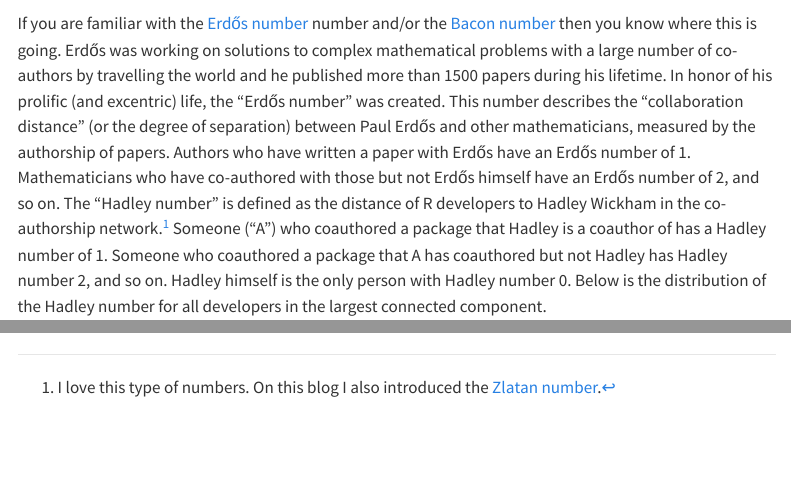
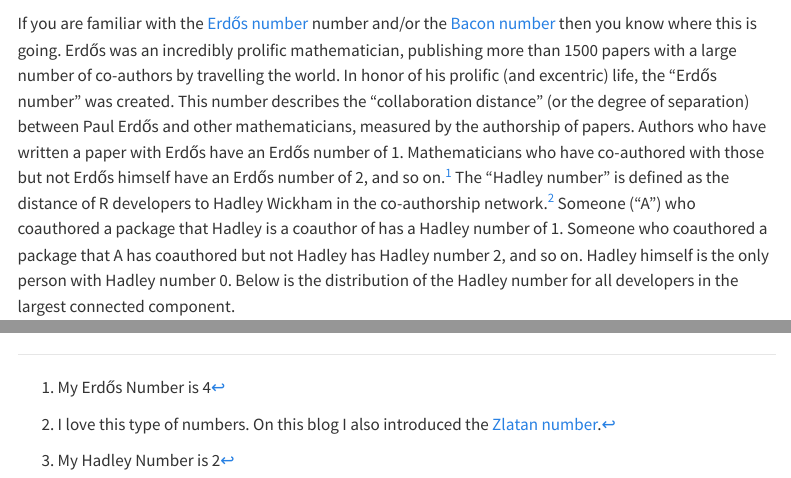
Before and after one commit to schochastics/quarto-blog, a Quarto document (posts/2024-01-16_six-degrees-of-hadley-wickham/index.qmd): the page in a window 1100 px wide, from 2560 px down, and a second part further down, joined at a grey line. Rendered offline with R 4.5, knitr and Pandoc in place of Quarto, with nearby package versions; some code elsewhere in the file could not run offline; menus at the side of the page are left out; long lines of code are wrapped.

Commit message:
text fixes

````diff
--- a/posts/2024-01-16_six-degrees-of-hadley-wickham/index.qmd
+++ b/posts/2024-01-16_six-degrees-of-hadley-wickham/index.qmd
@@ -113,13 +113,12 @@ If you are familiar with the [Erdős
 number](https://en.wikipedia.org/wiki/Erd%C5%91s_number) number and/or
 the [Bacon
 number](https://en.wikipedia.org/wiki/Six_Degrees_of_Kevin_Bacon#Bacon_numbers)
-then you know where this is going. Erdős was working on
-solutions to complex mathematical problems with a large number of co-authors by travelling the world and he published more than 1500 papers during his lifetime.
+then you know where this is going. Erdős was an incredibly prolific mathematician, publishing more than 1500 papers with a large number of co-authors by travelling the world.
 In honor of his prolific (and excentric) life, the "Erdős number" was created.
 This number describes the "collaboration distance" (or the degree of separation) between Paul Erdős and other mathematicians, measured by the authorship of papers. Authors who have written a paper with Erdős have an Erdős number of 1. Mathematicians who have co-authored with those
-but not Erdős himself have an Erdős number of 2, and so on.
+but not Erdős himself have an Erdős number of 2, and so on.[^1]
 The "Hadley number" is defined as the
-distance of R developers to Hadley Wickham in the co-authorship network.[^1]
+distance of R developers to Hadley Wickham in the co-authorship network.[^2]
 Someone (“A”) who coauthored a package that Hadley is a coauthor of
 has a Hadley number of 1. Someone who coauthored a package that A
 has coauthored but not Hadley has Hadley number 2, and so on. Hadley
@@ -190,4 +189,6 @@ reactable::reactable(author_tbl,
 )
 ```
 
-[^1]: I love this type of numbers. On this blog I also introduced the [Zlatan number](http://blog.schochastics.net/posts/2018-09-28_six-degrees-of-zlatan-ibrahimovic/).
+[^1]: My Erdős Number is 4
+[^2]: I love this type of numbers. On this blog I also introduced the [Zlatan number](http://blog.schochastics.net/posts/2018-09-28_six-degrees-of-zlatan-ibrahimovic/).
+[^3]: My Hadley Number is 2
````
Also changed, not shown: posts/2024-01-16_six-degrees-of-hadley-wickham/index.qmd (2 more changed lines), 1 other file.
